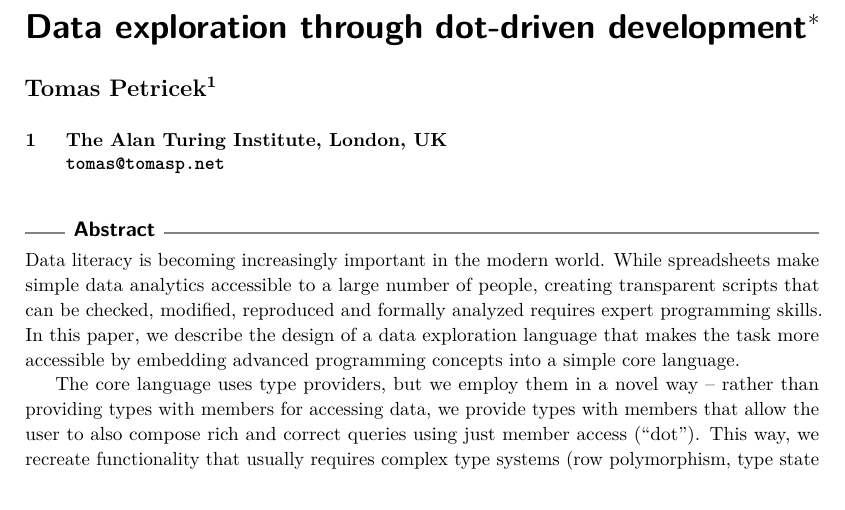
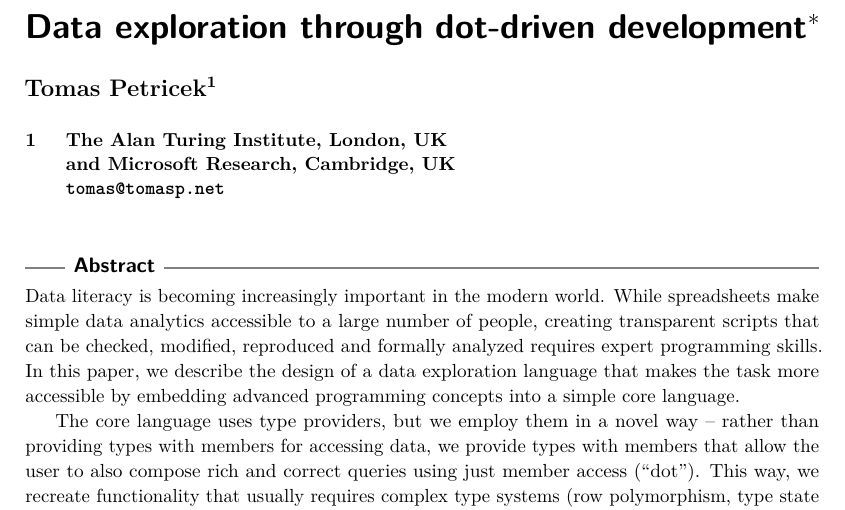
Before and after one commit to the-gamma/thegamma-publications, a LaTeX paper (ecoop-2017/paper.tex): part of page 1 of 25 before the commit and part of page 1 of 26 after it, cut so that both start at the same text. Compiled offline with pdfLaTeX.

Commit message:
Final version edits

```diff
--- a/ecoop-2017/paper.tex
+++ b/ecoop-2017/paper.tex
@@ -23,6 +23,7 @@
 
 \author[1]{Tomas Petricek}
 \affil[1]{The Alan Turing Institute, London, UK\\
+ and Microsoft Research, Cambridge, UK\\
   \texttt{tomas@tomasp.net}}
 \authorrunning{T. Petricek}
 \Copyright{Tomas Petricek}
```
Also changed, not shown: ecoop-2017/paper.pdf.
